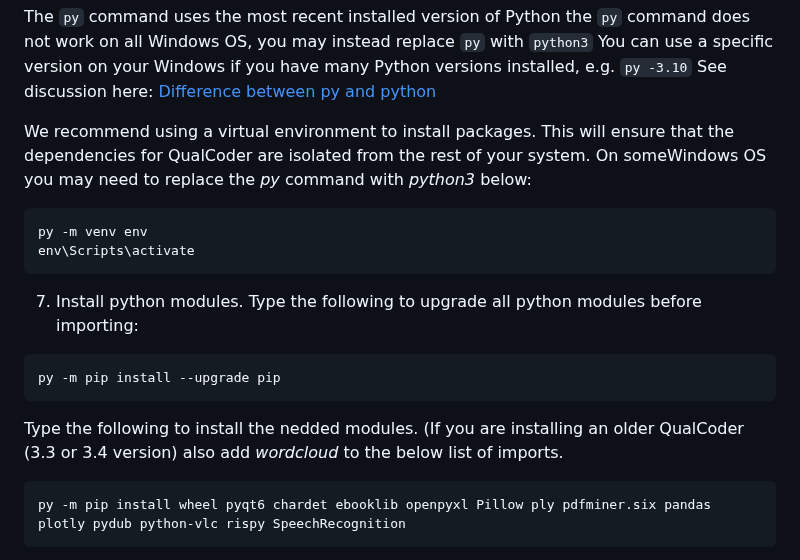
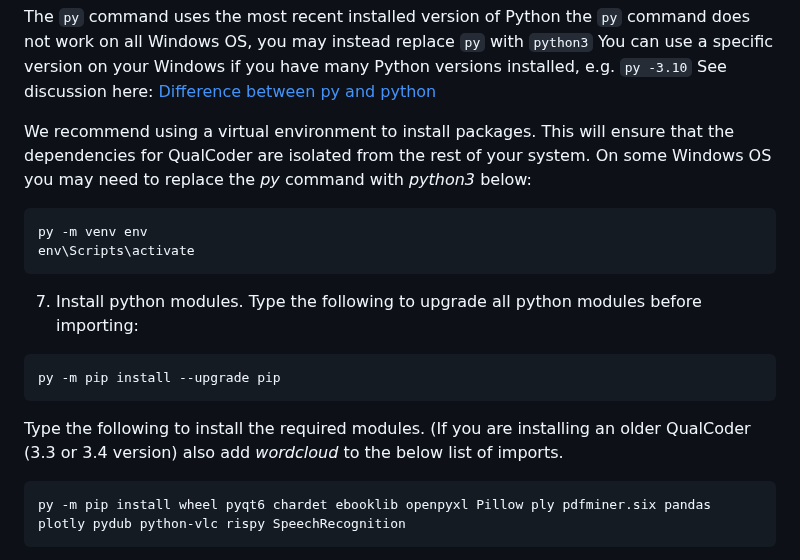
Before and after one commit to ccbogel/QualCoder, a Markdown page: README.md, the part around the change. GitHub-like rendering.

````diff
--- a/README.md
+++ b/README.md
@@ -55,7 +55,7 @@ cd Downloads\QualCoder-master
 
 The `py` command uses the most recent installed version of Python the `py` command does not work on all Windows OS, you may instead replace `py` with `python3` You can use a specific version on your Windows if you have many Python versions installed, e.g. `py -3.10`  See discussion here: [Difference between py and python](https://stackoverflow.com/questions/50896496/what-is-the-difference-between-py-and-python-in-the-terminal)
 
-We recommend using a virtual environment to install packages. This will ensure that the dependencies for QualCoder are isolated from the rest of your system. On someWindows OS you may need to replace the _py_ command with _python3_ below:
+We recommend using a virtual environment to install packages. This will ensure that the dependencies for QualCoder are isolated from the rest of your system. On some Windows OS you may need to replace the _py_ command with _python3_ below:
 
 ```bash
 py -m venv env
@@ -69,7 +69,7 @@ env\Scripts\activate
 py -m pip install --upgrade pip
 ```
 
-Type the following to install the nedded modules. (If you are installing an older QualCoder (3.3 or 3.4 version) also add *wordcloud* to the below list of imports.
+Type the following to install the required modules. (If you are installing an older QualCoder (3.3 or 3.4 version) also add *wordcloud* to the below list of imports.
 
 ```bash
 py -m pip install wheel pyqt6 chardet ebooklib openpyxl Pillow ply pdfminer.six pandas plotly pydub python-vlc rispy SpeechRecognition
````
